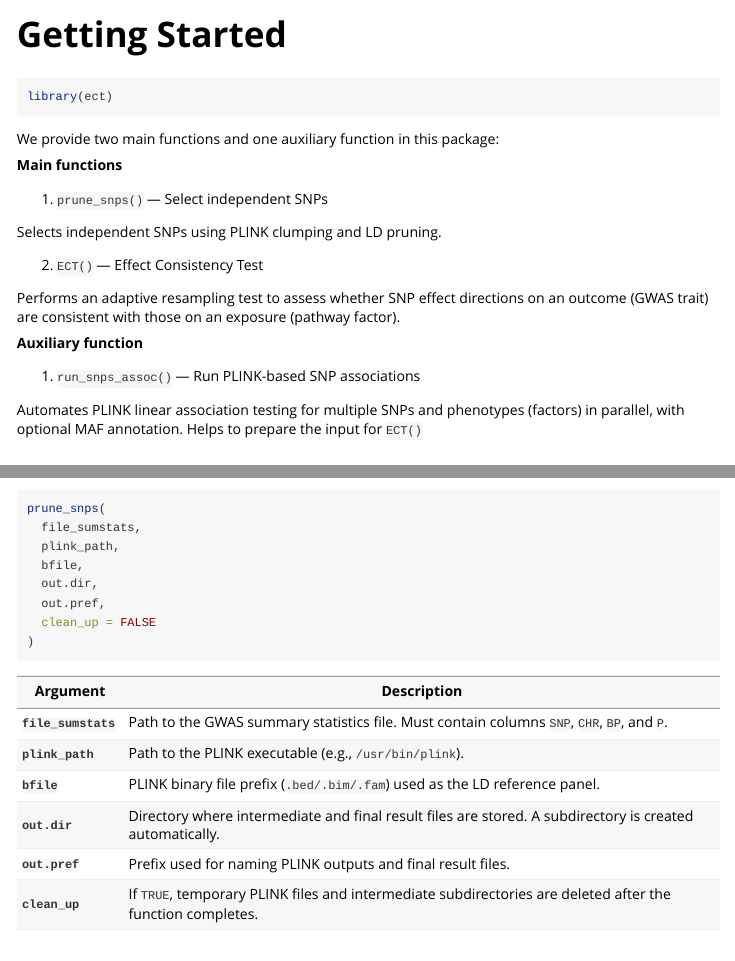
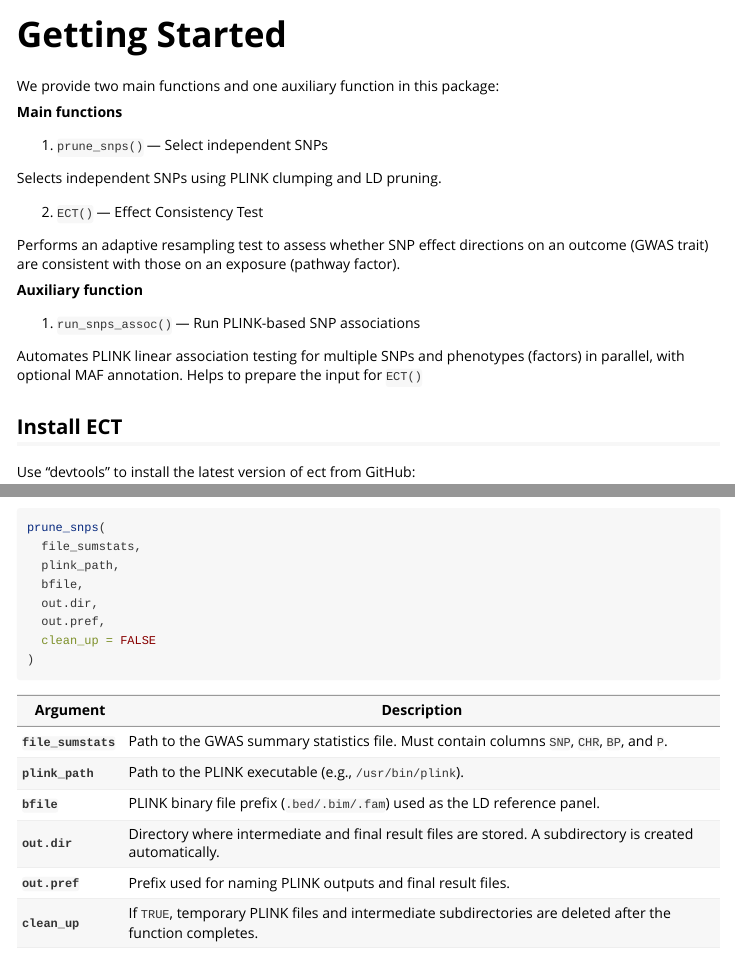
Before and after one commit to xsun1229/ect, an R Markdown document (vignettes/getting_started.Rmd): the page in a window 1100 px wide, from its top, and a second part further down, joined at a grey line. Rendered offline with R 4.5, knitr and Pandoc, with nearby package versions; some code elsewhere in the file could not run offline.

Commit message:
update description

````diff
--- a/vignettes/getting_started.Rmd
+++ b/vignettes/getting_started.Rmd
@@ -15,7 +15,7 @@ knitr::opts_chunk$set(
 )
 ```
 
-```{r}
+```{r setup, include=FALSE}
 library(ect)
 ```
 
````
Also changed, not shown: R/ECT.R (+1 -2 lines), 1 other file.
